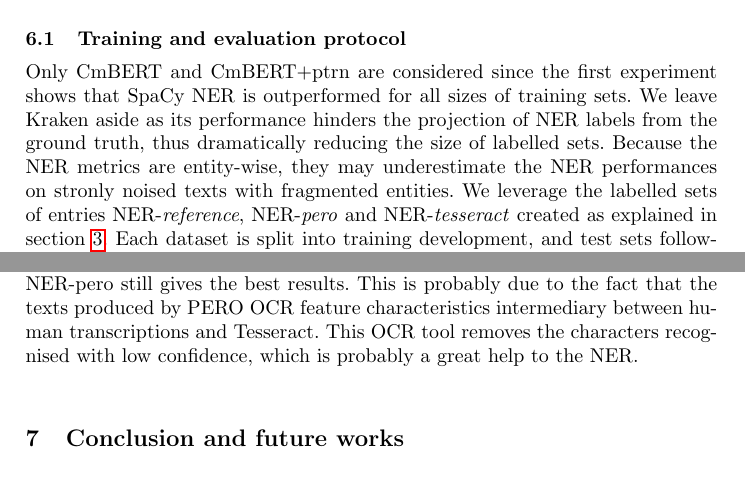
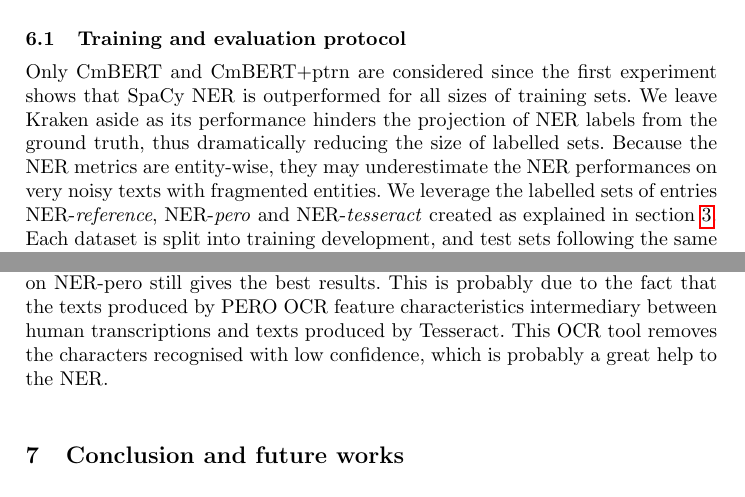
Before and after one commit to soduco/paper-ner-bench-das22, a LaTeX thesis (src-latex/main-paper.tex, which reads src-latex/parts/60-ner-xp2-pretraining-and-finetuning.tex): two parts of pages 11 and 12 of 19, joined at a grey line, cut so that both start at the same text. Compiled offline with pdfLaTeX.

Commit message:
Relecture globale et correction de coquilles

```diff
--- a/src-latex/parts/60-ner-xp2-pretraining-and-finetuning.tex
+++ b/src-latex/parts/60-ner-xp2-pretraining-and-finetuning.tex
@@ -9,7 +9,7 @@ In this second experiment, we aim at assessing the most appropriate strategy to
 \subsection{Training and evaluation protocol}
 Only CmBERT and CmBERT+ptrn are considered since the first experiment shows that SpaCy NER is outperformed for all sizes of training sets.
 We leave Kraken aside as its performance hinders the projection of NER labels from the ground truth, thus dramatically reducing the size of labelled sets.
-Because the NER metrics are entity-wise, they may underestimate the NER performances on stronly noised texts with fragmented entities.
+Because the NER metrics are entity-wise, they may underestimate the NER performances on very noisy texts with fragmented entities.
 We leverage the labelled sets of entries NER-\emph{reference}, NER-\emph{pero} and NER-\emph{tesseract} created as explained in \cref{sec:dataset}.
 Each dataset is split into training development, and test sets following the same protocol as described in \cref{sec:ner-xp1-protocol}, except this time we do not need to create smaller training sets.
 As the NER sets contain $8,341$ entries (see \cref{sec:dataset-for-eval}), the produced train sets (resp. development and test) count $6,004$ entries - 72\% of the total (resp. 668 - 8\% and $1,669$ - 20\%).
@@ -42,7 +42,7 @@ Results clearly show that models perform best when both the pre-training and the
 In our tests, pre-training the model brings a slight gain in performance ($\approx 0.5\%$).
 We did not pre-train or fine-tune with texts extracted with Tesseract.
 However, despite a loss of performance, the model pre-trained and fine-tuned on NER-pero still gives the best results.
-This is probably due to the fact that the texts produced by \peroocr feature characteristics intermediary between human transcriptions and Tesseract.
+This is probably due to the fact that the texts produced by \peroocr feature characteristics intermediary between human transcriptions and texts produced by Tesseract.
 This OCR tool removes the characters recognised with low confidence, which is probably a great help to the NER.
 
 \begin{figure}
```
Also changed, not shown: src-latex/parts/60-ner-xp2-pretraining-and-finetuning.tex (2 more changed lines).
